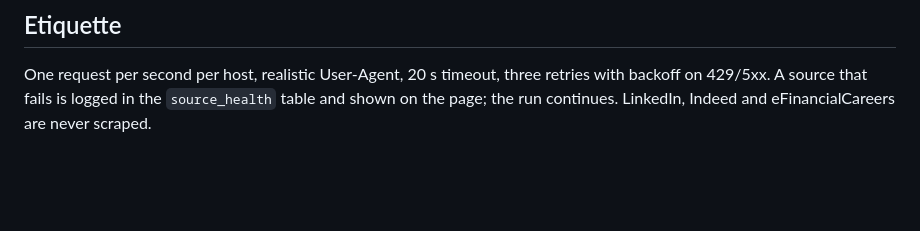
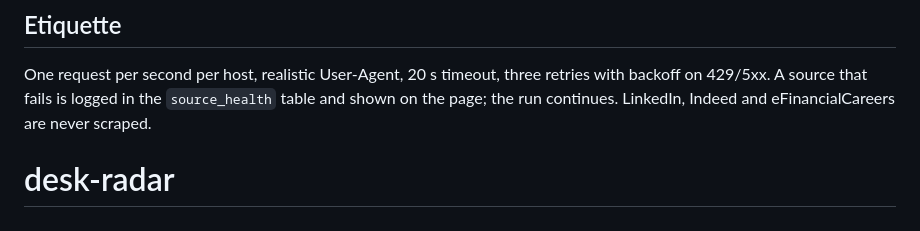
Before and after one commit to albertsimonato-coder/desk-radar, a Markdown page: README.md, the part around the change. Rendered like a GitHub page; blank space fills up the shorter version.

```diff
--- a/README.md
+++ b/README.md
@@ -132,3 +132,4 @@ and (optionally) add `ANTHROPIC_API_KEY` as a repository secret.
 One request per second per host, realistic User-Agent, 20 s timeout, three retries with
 backoff on 429/5xx. A source that fails is logged in the `source_health` table and shown on
 the page; the run continues. LinkedIn, Indeed and eFinancialCareers are never scraped.
+# desk-radar
```
